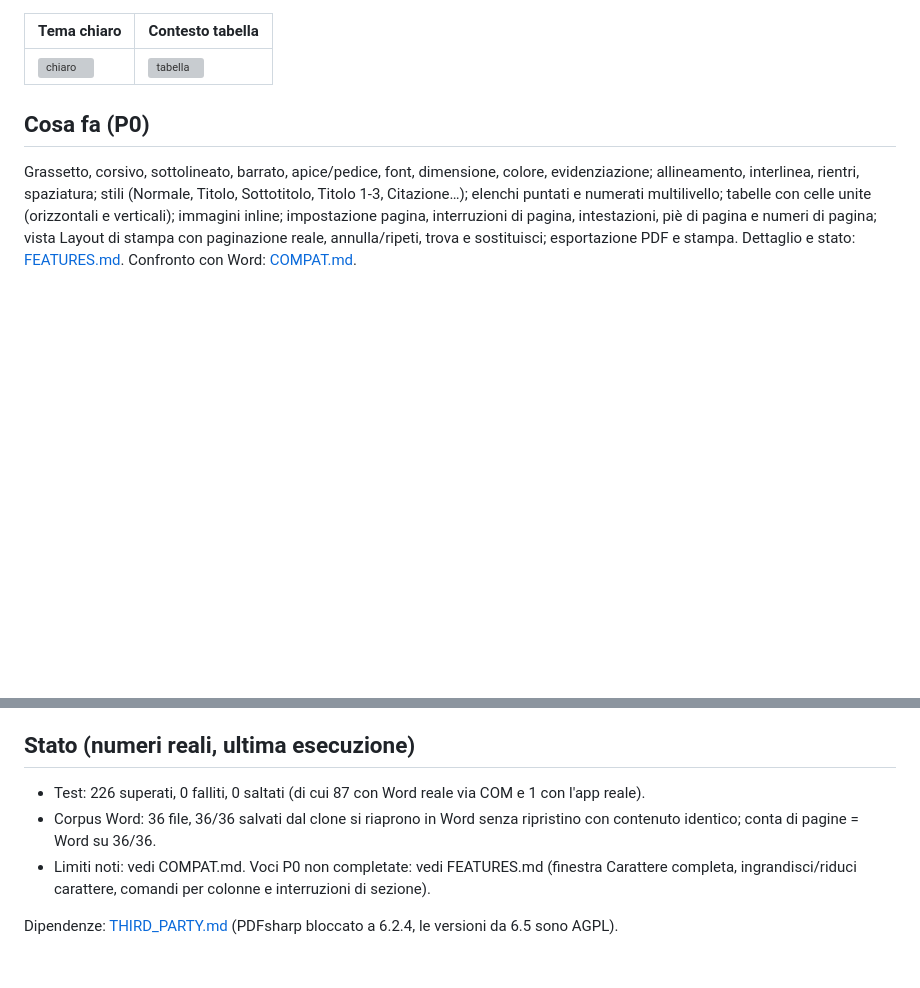
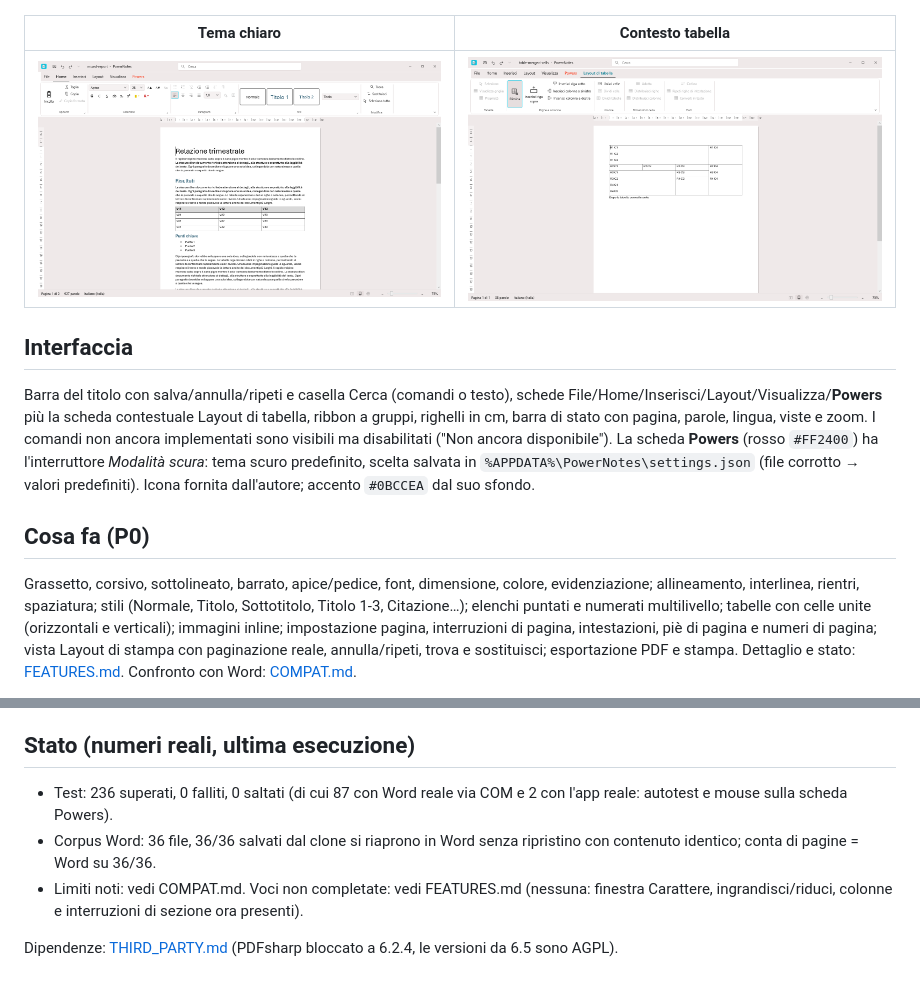
Before and after one commit to mikemike2112/PowerNotes, a Markdown page: README.md, 2 parts joined by grey strips. GitHub-like rendering; pictures changed too: docs/screenshot-chiaro.png (added), docs/screenshot-tabella.png (added); blank space fills up the shorter version; grey boxes are pictures that could not be loaded.

```diff
--- a/README.md
+++ b/README.md
@@ -7,6 +7,9 @@ Elaboratore di testi per Windows 10/11 x64 che apre e salva **.docx nativo** (OO
 | Tema chiaro | Contesto tabella |
 |---|---|
 | ![chiaro](docs/screenshot-chiaro.png) | ![tabella](docs/screenshot-tabella.png) |
+
+## Interfaccia
+Barra del titolo con salva/annulla/ripeti e casella Cerca (comandi o testo), schede File/Home/Inserisci/Layout/Visualizza/**Powers** più la scheda contestuale Layout di tabella, ribbon a gruppi, righelli in cm, barra di stato con pagina, parole, lingua, viste e zoom. I comandi non ancora implementati sono visibili ma disabilitati ("Non ancora disponibile"). La scheda **Powers** (rosso `#FF2400`) ha l'interruttore *Modalità scura*: tema scuro predefinito, scelta salvata in `%APPDATA%\PowerNotes\settings.json` (file corrotto → valori predefiniti). Icona fornita dall'autore; accento `#0BCCEA` dal suo sfondo.
 
 ## Cosa fa (P0)
 Grassetto, corsivo, sottolineato, barrato, apice/pedice, font, dimensione, colore, evidenziazione; allineamento, interlinea, rientri, spaziatura; stili (Normale, Titolo, Sottotitolo, Titolo 1-3, Citazione…); elenchi puntati e numerati multilivello; tabelle con celle unite (orizzontali e verticali); immagini inline; impostazione pagina, interruzioni di pagina, intestazioni, piè di pagina e numeri di pagina; vista Layout di stampa con paginazione reale, annulla/ripeti, trova e sostituisci; esportazione PDF e stampa. Dettaglio e stato: [FEATURES.md](FEATURES.md). Confronto con Word: [COMPAT.md](COMPAT.md).
@@ -39,8 +42,8 @@ flowchart LR
 - Undo/redo a istantanee XML delle parti modificate.
 
 ## Stato (numeri reali, ultima esecuzione)
-- Test: 226 superati, 0 falliti, 0 saltati (di cui 87 con Word reale via COM e 1 con l'app reale).
+- Test: 236 superati, 0 falliti, 0 saltati (di cui 87 con Word reale via COM e 2 con l'app reale: autotest e mouse sulla scheda Powers).
 - Corpus Word: 36 file, 36/36 salvati dal clone si riaprono in Word senza ripristino con contenuto identico; conta di pagine = Word su 36/36.
-- Limiti noti: vedi COMPAT.md. Voci P0 non completate: vedi FEATURES.md (finestra Carattere completa, ingrandisci/riduci carattere, comandi per colonne e interruzioni di sezione).
+- Limiti noti: vedi COMPAT.md. Voci non completate: vedi FEATURES.md (nessuna: finestra Carattere, ingrandisci/riduci, colonne e interruzioni di sezione ora presenti).
 
 Dipendenze: [THIRD_PARTY.md](THIRD_PARTY.md) (PDFsharp bloccato a 6.2.4, le versioni da 6.5 sono AGPL).
```
Also changed, not shown: COMPAT.md (+10 -8 lines), FEATURES.md (+13 -10 lines), docs/screenshot-layout.png (added), docs/screenshot-scuro.png (added), 4 other files.
